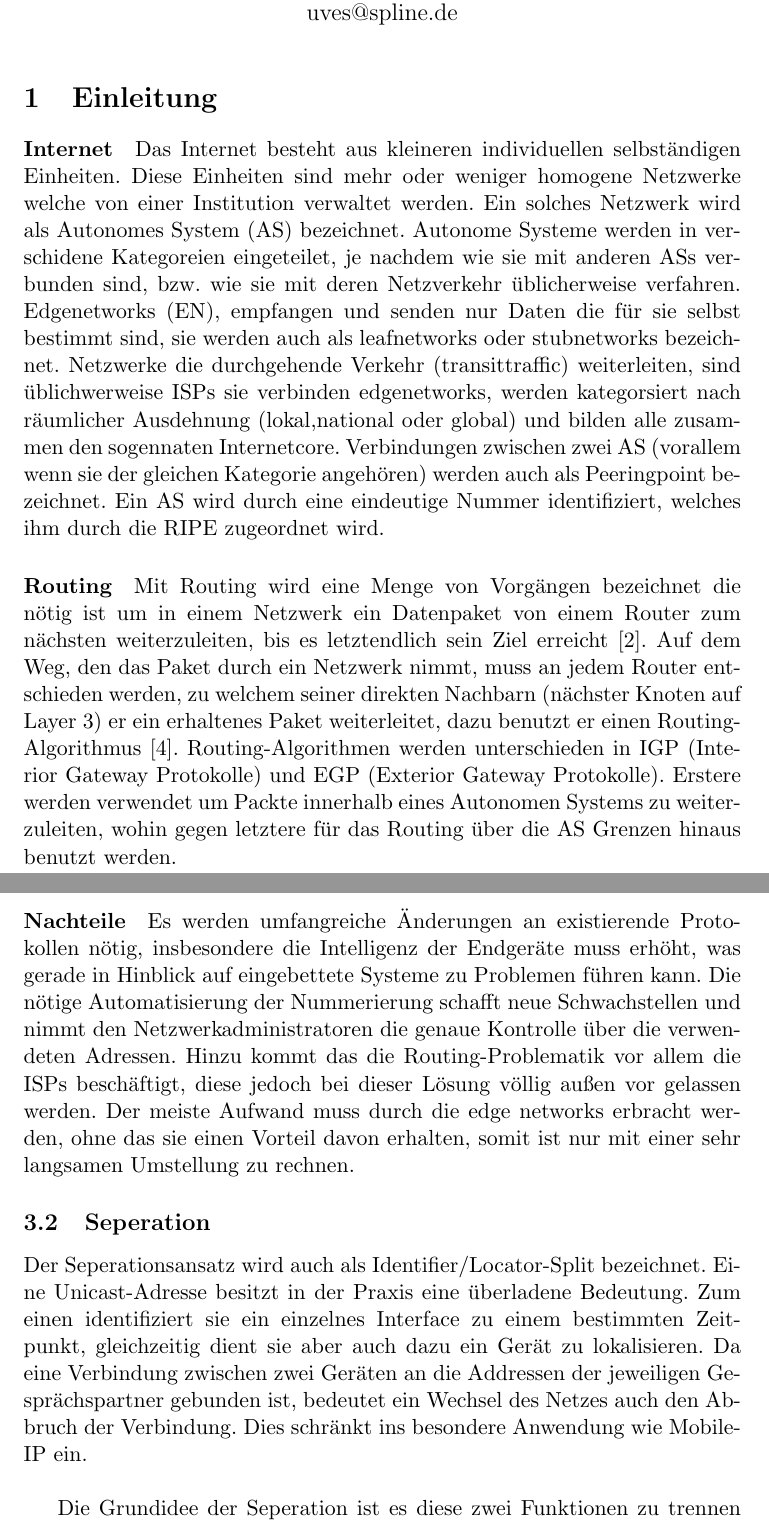
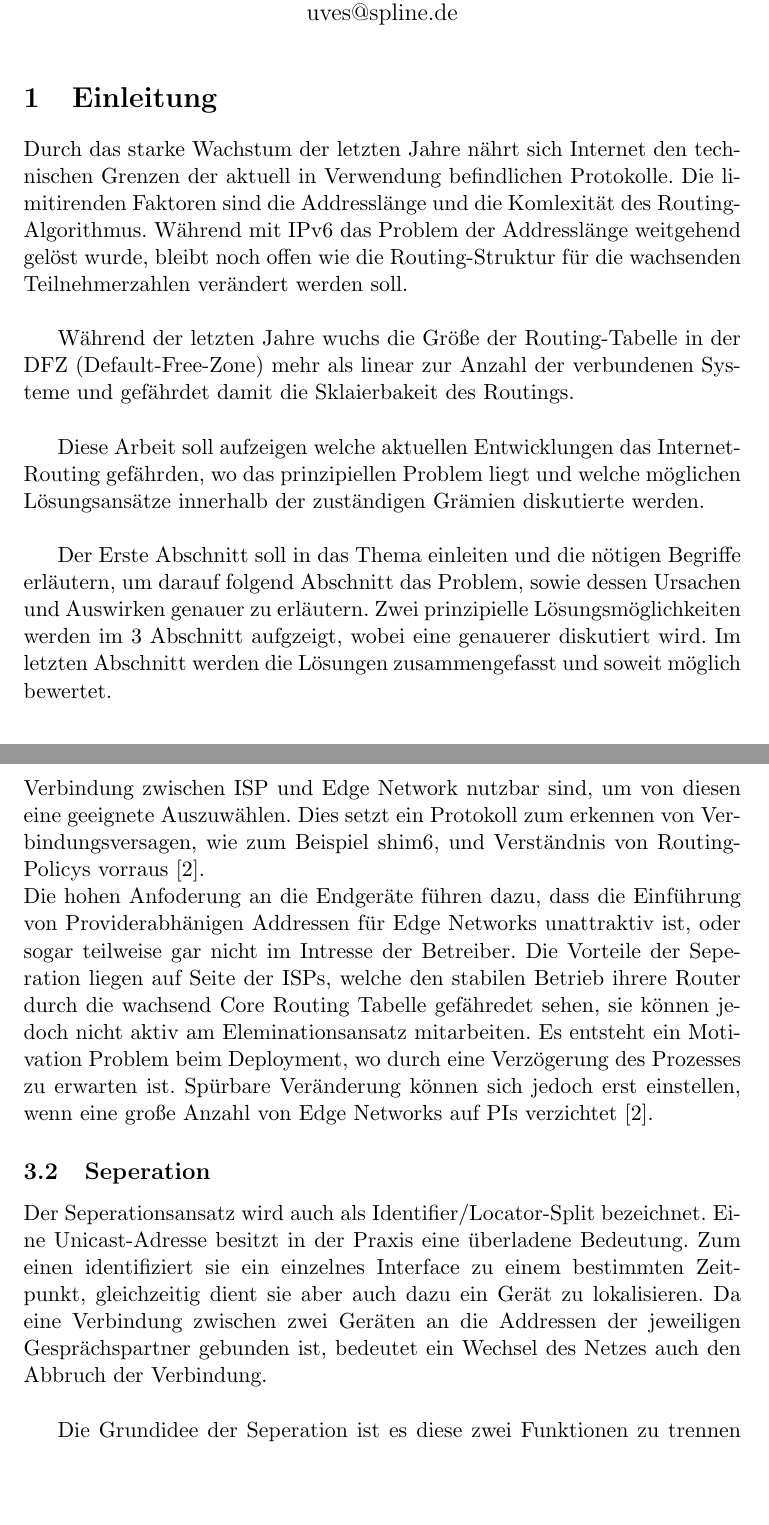
Before and after one commit to slomo/whyTheInternetSucks, a LaTeX document (seminararbeit.tex, which reads ger/intro.tex, ger/sol.tex): two parts of pages 1 and 4 of 6, joined at a grey line, cut so that both start at the same text, the shorter picture padded with empty space. Compiled offline with pdfLaTeX.

Commit message:
reviewed solutions, added brief intro, some more sources

```diff
--- a/ger/intro.tex
+++ b/ger/intro.tex
@@ -1,10 +1,9 @@
 %Einleitungskapitel
 \section{Einleitung}
+Durch das starke Wachstum der letzten Jahre nährt sich Internet den technischen Grenzen der aktuell in Verwendung befindlichen Protokolle. Die limitirenden Faktoren sind die Addresslänge und die Komlexität des Routing-Algorithmus. Während mit IPv6 das Problem der Addresslänge weitgehend gelöst wurde, bleibt noch offen wie die Routing-Struktur für die wachsenden Teilnehmerzahlen verändert werden soll. \\
 
-%TODO: Kompletter rewrite
+Während der letzten Jahre wuchs die Größe der Routing-Tabelle in der DFZ (Default-Free-Zone) mehr als linear zur Anzahl der verbundenen Systeme und gefährdet damit die Sklaierbakeit des Routings. \\
 
-\paragraph{Internet}
-Das Internet besteht aus kleineren individuellen selbständigen Einheiten. Diese Einheiten sind mehr oder weniger homogene Netzwerke welche von einer Institution verwaltet werden. Ein solches Netzwerk wird als Autonomes System (AS) bezeichnet. Autonome Systeme werden in verschidene Kategoreien eingeteilet, je nachdem wie sie mit anderen ASs verbunden sind, bzw. wie sie mit deren Netzverkehr üblicherweise verfahren. Edgenetworks (EN), empfangen und senden nur Daten die für sie selbst bestimmt sind, sie werden auch als leafnetworks oder stubnetworks bezeichnet. Netzwerke die durchgehende Verkehr (transittraffic) weiterleiten, sind üblichwerweise ISPs sie verbinden edgenetworks, werden kategorsiert nach räumlicher Ausdehnung (lokal,national oder global) und bilden alle zusammen den sogennaten Internetcore. Verbindungen zwischen zwei AS (vorallem wenn sie der gleichen Kategorie angehören) werden auch als Peeringpoint bezeichnet. Ein AS wird durch eine eindeutige Nummer identifiziert, welches ihm durch die RIPE zugeordnet wird.
+Diese Arbeit soll aufzeigen welche aktuellen Entwicklungen das Internet-Routing gefährden, wo das prinzipiellen Problem liegt und welche möglichen Lösungsansätze innerhalb der zuständigen Grämien diskutierte werden. \\
 
-\paragraph{Routing}
-Mit Routing wird eine Menge von Vorgängen bezeichnet die nötig ist um in einem Netzwerk ein Datenpaket von einem Router zum nächsten weiterzuleiten, bis es letztendlich sein Ziel erreicht \cite{Mahorta:2002:IR}. Auf dem Weg, den das Paket durch ein Netzwerk nimmt, muss an jedem Router entschieden werden, zu welchem seiner direkten Nachbarn (nächster Knoten auf Layer 3) er ein erhaltenes Paket weiterleitet, dazu benutzt er einen Routing-Algorithmus \cite{Tanenbaum:2003:CN}. Routing-Algorithmen werden unterschieden in IGP (Interior Gateway Protokolle) und EGP (Exterior Gateway Protokolle). Erstere werden verwendet um Packte innerhalb eines Autonomen Systems zu weiterzuleiten, wohin gegen letztere für das Routing über die AS Grenzen hinaus benutzt werden.
+Der Erste Abschnitt soll in das Thema einleiten und die nötigen Begriffe erläutern, um darauf folgend Abschnitt das Problem, sowie dessen Ursachen und Auswirken genauer zu erläutern. Zwei prinzipielle Lösungsmöglichkeiten werden im 3 Abschnitt aufgzeigt, wobei eine genauerer diskutiert wird. Im letzten Abschnitt werden die Lösungen zusammengefasst und soweit möglich bewertet.
--- a/ger/sol.tex
+++ b/ger/sol.tex
@@ -3,11 +3,12 @@
 Ein Lösungsansatz ist die Elimination von Provider unabhängigen Adressen. Dabei vergeben Provoider nur noch Adressblöcke, die in ihrem eigenen Adressblock liegen. Diese hierarchische Vergabe verlangt neue Ansätze bei Multihoming und Providerwechsel. Diese Probleme können gelöst werden durch die Verwendung der Version 6 des Internet Protokolls. IPv6 bietet per Entwurf die Möglichkeit mehrere Adresse für eine Netzwerkschnittstelle zu benutzen und es beschreibt die sogenannte "Statless Address Autoconfiguration", mit der es möglich wird ein gesamtes Netzwerk auf einen weiteren oder anderen Prefix umzustellen, ohne Änderung an jedem Netzwerkgerät vorzunehmen. \cite{RFC4862}. \\ Um das Problem der Redundanz zu lösen sind  weitergehenden Änderungen an diversen Protokollebenen nötig. Zum einem muss eine Maschine innerhalb eines Edge-Networks lernen mit mehreren redundanten Verbindungen umzugehen, zum anderen müssen Mechanismen geschaffen werden über die weitere (alternative) Adressen ausgetauscht werden können, um Maschinen redundant zu erreichen \cite{jen:2008:start}. Denkbar wäre Modifikationen im DNS oder Transportlayer-Protokoll die dies ermöglichen.
 \paragraph{Vorteile}
 Dieser Lösungsansatz kann durch Modifikation an vorhandenen Strukturen umgesetzt werden. Es werden keine neuen Protokolle oder Instanzen benötigt.
-\paragraph{Nachteile} %TODO: rewrite?
-Es werden umfangreiche Änderungen an existierende Protokollen nötig, insbesondere die Intelligenz der Endgeräte muss erhöht, was gerade in Hinblick auf eingebettete Systeme zu Problemen führen kann. Die nötige Automatisierung der Nummerierung schafft neue Schwachstellen und nimmt den Netzwerkadministratoren die genaue Kontrolle über die verwendeten Adressen. Hinzu kommt das die Routing-Problematik vor allem die ISPs beschäftigt, diese jedoch bei dieser Lösung völlig außen vor gelassen werden. Der meiste Aufwand muss durch die edge networks erbracht werden, ohne das sie einen Vorteil davon erhalten, somit ist nur mit einer sehr langsamen Umstellung zu rechnen. % TODO: Fazit
+\paragraph{Nachteile} %TODO: rwrite done! besser??? da geht noch was.
+Um trotz der streng hierachische Vergabe die Vorteile von Multihoming zu gewähhrleisten, ist es nötig vorhandenen Protokolle und ihre Implementierungen so zu modifizieren, dass Endgeräte mit redudanten Provideranbindungen umgehen können. Es müssen alle vorhandenen Addressen der Gegenstelle ermittelt werden. Ein Endgerät muss festellen welche Verbindung zwischen ISP und Edge Network nutzbar sind, um von diesen eine geeignete Auszuwählen. Dies setzt ein Protokoll zum erkennen von Verbindungsversagen, wie zum Beispiel shim6, und Verständnis von Routing-Policys vorraus \cite{jen:2008:start}. \\
+Die hohen Anfoderung an die Endgeräte führen dazu, dass die Einführung von Providerabhänigen Addressen für Edge Networks unattraktiv ist, oder sogar teilweise gar nicht im Intresse der Betreiber. Die Vorteile der Seperation liegen auf Seite der ISPs, welche den stabilen Betrieb ihrere Router durch die wachsend Core Routing Tabelle gefähredet sehen, sie können jedoch nicht aktiv am Eleminationsansatz mitarbeiten. Es entsteht ein Motivation Problem beim Deployment, wo durch eine Verzögerung des Prozesses zu erwarten ist. Spürbare Veränderung können sich jedoch erst einstellen, wenn eine große Anzahl von Edge Networks auf PIs verzichtet \cite{jen:2008:start}.
 
-\subsection{Seperation}
-Der Seperationsansatz wird auch als Identifier/Locator-Split bezeichnet. Eine Unicast-Adresse besitzt in der Praxis eine überladene Bedeutung. Zum einen identifiziert sie ein einzelnes Interface zu einem bestimmten Zeitpunkt, gleichzeitig dient sie aber auch dazu ein Gerät zu lokalisieren. Da eine Verbindung zwischen zwei Geräten an die Addressen der jeweiligen Gesprächspartner gebunden ist, bedeutet ein Wechsel des Netzes auch den Abbruch der Verbindung. Dies schränkt ins besondere Anwendung wie Mobile-IP ein. \\
+\subsection{Seperation} %TODO: Formulierung verbessern
+Der Seperationsansatz wird auch als Identifier/Locator-Split bezeichnet. Eine Unicast-Adresse besitzt in der Praxis eine überladene Bedeutung. Zum einen identifiziert sie ein einzelnes Interface zu einem bestimmten Zeitpunkt, gleichzeitig dient sie aber auch dazu ein Gerät zu lokalisieren. Da eine Verbindung zwischen zwei Geräten an die Addressen der jeweiligen Gesprächspartner gebunden ist, bedeutet ein Wechsel des Netzes auch den Abbruch der Verbindung.  \\
 %TODO: Frage: was heißt das für Multihoming und Providerwechsel.
 
 Die Grundidee der Seperation ist es diese zwei Funktionen zu trennen und einen Identfier für ein Gerät und einen Locator für den Ort des Gerätes im Internet zu schaffen. Routing-Entscheidungen im Internet-Core werden anhand von RLOC (routing Locators) getroffen. Ein Endgerät in einem Edge-Network wir durch EID (Endpoint Identfier) eindeutig und dauerhaft identifziert. An der Schnittstelle zwischen EN und ISP müssen EIDs in RLOCs und anderesherum übersetzt werden. Um dies zu ermöglichen muss eine Zuordnung zwischen dem Locator und dem Identfierer geschaffen werden. Dazu wird ein Mappingservice verwendet, der Auskunft über welche RLOCs ein gegebner EID zuerreichen ist.
```
Also changed, not shown: tau.bib (+15 -0 lines), ger/sol.tex (15 more changed lines).
